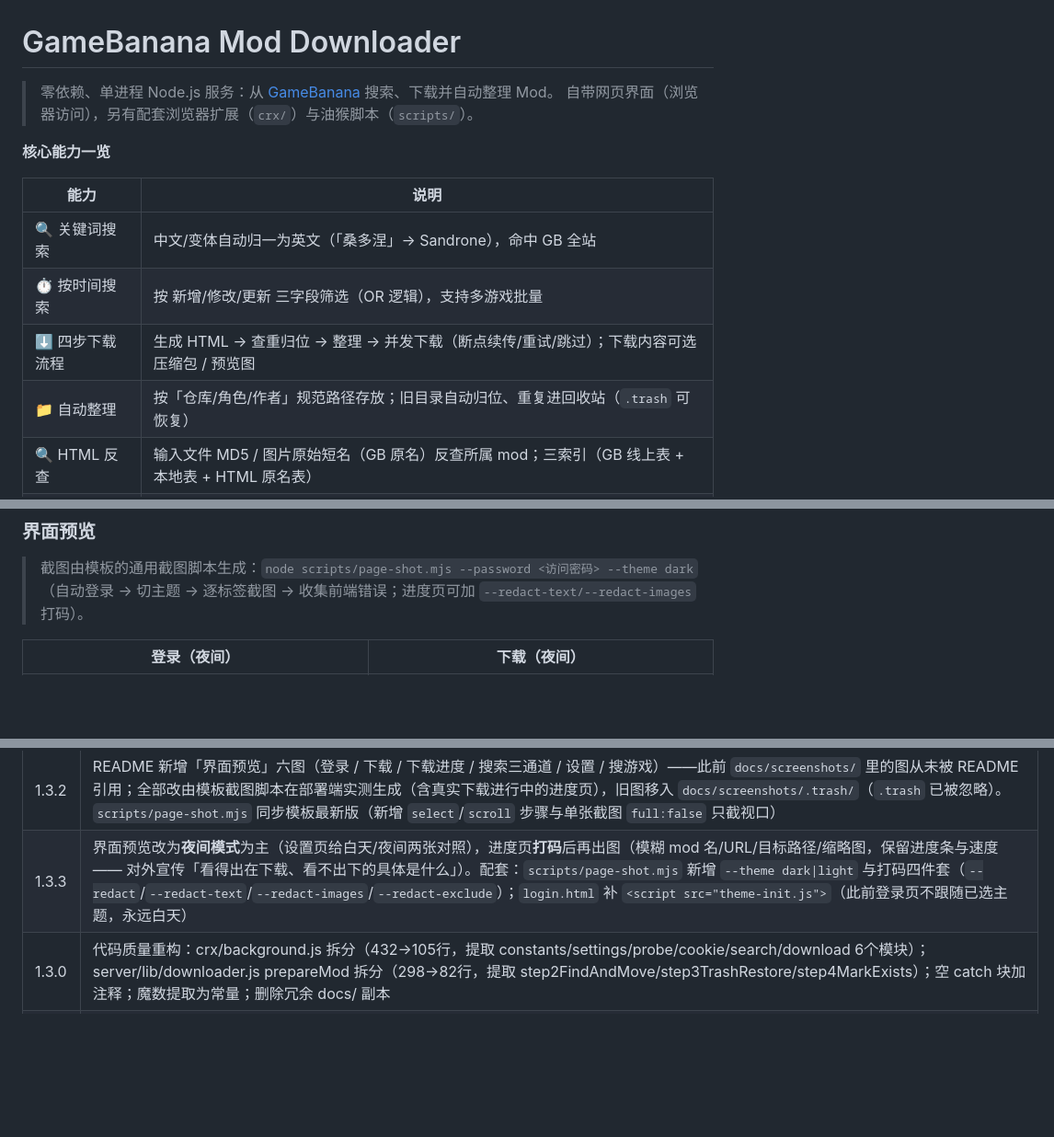
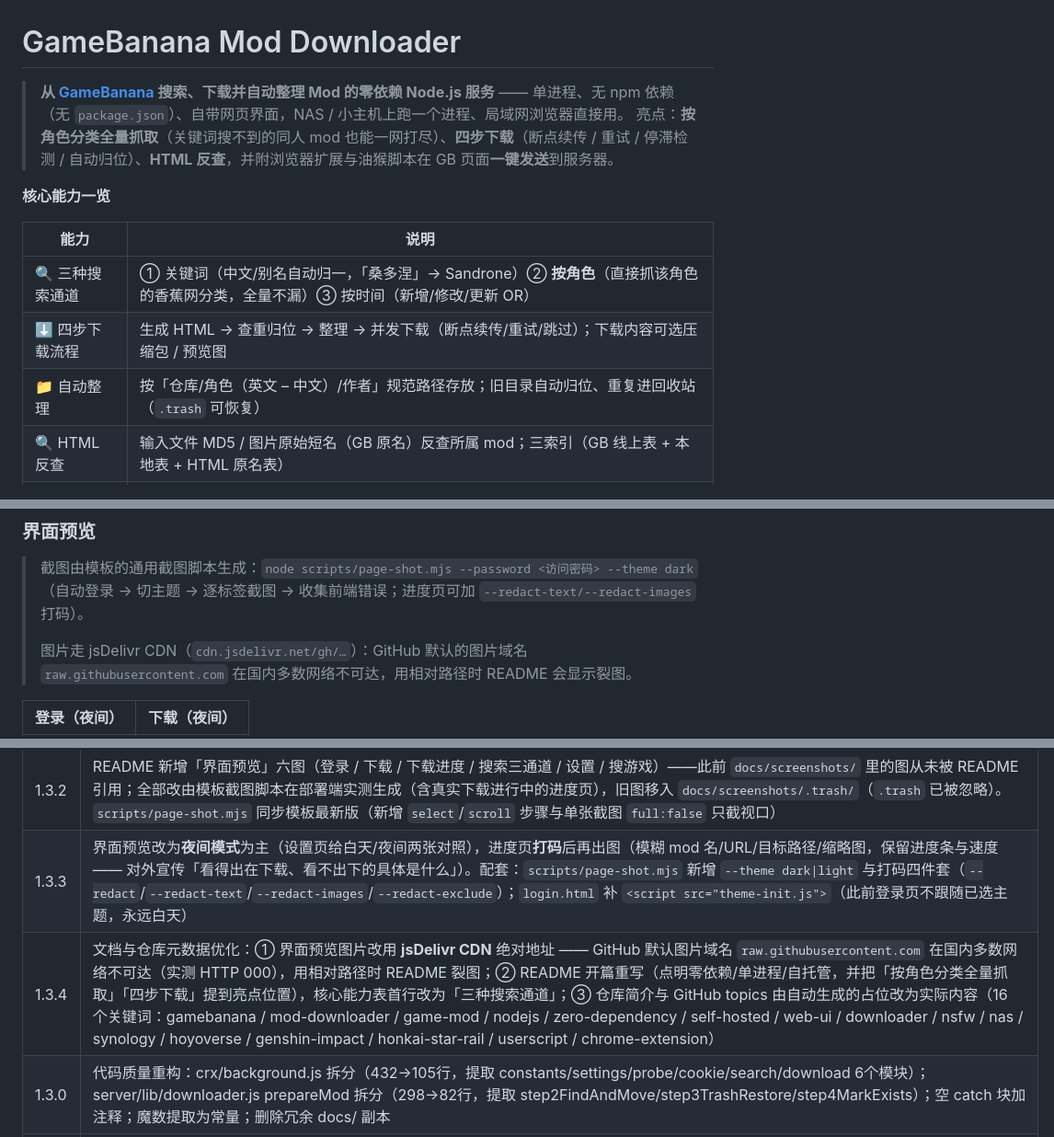
Before and after one commit to EIGHTfs/gamebanana-mods-downloader, a Markdown page: README.md, 3 parts joined by grey strips. Shown at 92% size. Rendered like a GitHub page; blank space fills up the shorter version.

Commit message:
docs(readme): 界面预览图片改用 jsDelivr CDN + 开篇重写；仓库简介与 topics 落地
- 界面预览图片由相对路径改为 **jsDelivr CDN 绝对地址**：GitHub 默认图片域名 raw.githubusercontent.com 在国内多数网络不可达（实测 HTTP 000），相对路径会让 README 裂图；jsDelivr 实测 6 张全部 HTTP 200
- README 开篇重写：点明「零依赖 / 单进程 / 无 package.json / NAS 自托管」，并把两大亮点提到前面（按角色分类全量抓取、四步下载：断点续传·重试·停滞检测·自动归位）
- 核心能力表首行改为「三种搜索通道」（关键词 / 按角色 / 按时间），与 1.3.0 的功能对齐
- 仓库元数据（GitHub 侧，随本次一并完成）：description 由自动生成的占位改为实际简介；topics 由空补为 16 个关键词
- 版本记录 1.3.4

```diff
--- a/README.md
+++ b/README.md
@@ -1,16 +1,15 @@
 # GameBanana Mod Downloader
 
-> 零依赖、单进程 Node.js 服务：从 [GameBanana](https://gamebanana.com) 搜索、下载并自动整理 Mod。
-> 自带网页界面（浏览器访问），另有配套浏览器扩展（`crx/`）与油猴脚本（`scripts/`）。
+> **从 [GameBanana](https://gamebanana.com) 搜索、下载并自动整理 Mod 的零依赖 Node.js 服务** —— 单进程、无 npm 依赖（无 `package.json`）、自带网页界面，NAS / 小主机上跑一个进程、局域网浏览器直接用。
+> 亮点：**按角色分类全量抓取**（关键词搜不到的同人 mod 也能一网打尽）、**四步下载**（断点续传 / 重试 / 停滞检测 / 自动归位）、**HTML 反查**，并附浏览器扩展与油猴脚本在 GB 页面**一键发送**到服务器。
 
 **核心能力一览**
 
 | 能力 | 说明 |
 |---|---|
-| 🔍 关键词搜索 | 中文/变体自动归一为英文（「桑多涅」→ Sandrone），命中 GB 全站 |
-| ⏱ 按时间搜索 | 按 新增/修改/更新 三字段筛选（OR 逻辑），支持多游戏批量 |
+| 🔍 三种搜索通道 | ① 关键词（中文/别名自动归一，「桑多涅」→ Sandrone）② **按角色**（直接抓该角色的香蕉网分类，全量不漏）③ 按时间（新增/修改/更新 OR） |
 | ⬇ 四步下载流程 | 生成 HTML → 查重归位 → 整理 → 并发下载（断点续传/重试/跳过）；下载内容可选压缩包 / 预览图 |
-| 📁 自动整理 | 按「仓库/角色/作者」规范路径存放；旧目录自动归位、重复进回收站（`.trash` 可恢复） |
+| 📁 自动整理 | 按「仓库/角色（英文 – 中文）/作者」规范路径存放；旧目录自动归位、重复进回收站（`.trash` 可恢复） |
 | 🔍 HTML 反查 | 输入文件 MD5 / 图片原始短名（GB 原名）反查所属 mod；三索引（GB 线上表 + 本地表 + HTML 原名表） |
 | 🗂 文件夹合并 | 纯英文目录按映射重命名为「英文 – 中文」规范名；清理空目录 |
 | ⚙️ 网页设置 | 游戏下载路径、GB Cookie、密码、映射管理、并发数，全部网页操作 |
@@ -69,6 +68,8 @@ PID 文件：项目根 `gamebanana-mods-downloader.pid`（不入库）。日志
 
 > 截图由模板的通用截图脚本生成：`node scripts/page-shot.mjs --password <访问密码> --theme dark`
 > （自动登录 → 切主题 → 逐标签截图 → 收集前端错误；进度页可加 `--redact-text/--redact-images` 打码）。
+>
+> 图片走 jsDelivr CDN（`cdn.jsdelivr.net/gh/…`）：GitHub 默认的图片域名 `raw.githubusercontent.com` 在国内多数网络不可达，用相对路径时 README 会显示裂图。
 
 | 登录（夜间） | 下载（夜间） |
 |---|---|
@@ -373,6 +374,7 @@ A: 图片/gif 优先（每个 mod 的预览图先下载），压缩包后下—
 | 1.3.1 | 接入模板通用网页截图脚本：`assemble.json` 增加 `templates/tools/page-shot.mjs → scripts/page-shot.mjs`（模板侧新增该脚本，下游按需接入）。用法：`node scripts/page-shot.mjs [--base URL] [--password 密码] [--tabs a,b] [--plan shots.json]`——自动推导端口、自动登录、自动发现 `.tab[data-tab=…]` 逐标签截图并收集 `console.error`/`pageerror`，输出到系统临时目录（`--out` 可改）。另把本轮改动的三个模板下发件（`js/app.js`、`html/tab-panel/panel-search.html`、`panel-settings.html`）同步回模板仓库，避免下次组装覆盖 |
 | 1.3.2 | README 新增「界面预览」六图（登录 / 下载 / 下载进度 / 搜索三通道 / 设置 / 搜游戏）——此前 `docs/screenshots/` 里的图从未被 README 引用；全部改由模板截图脚本在部署端实测生成（含真实下载进行中的进度页），旧图移入 `docs/screenshots/.trash/`（`.trash` 已被忽略）。`scripts/page-shot.mjs` 同步模板最新版（新增 `select`/`scroll` 步骤与单张截图 `full:false` 只截视口） |
 | 1.3.3 | 界面预览改为**夜间模式**为主（设置页给白天/夜间两张对照），进度页**打码**后再出图（模糊 mod 名/URL/目标路径/缩略图，保留进度条与速度 —— 对外宣传「看得出在下载、看不出下的具体是什么」）。配套：`scripts/page-shot.mjs` 新增 `--theme dark\|light` 与打码四件套（`--redact`/`--redact-text`/`--redact-images`/`--redact-exclude`）；`login.html` 补 `<script src="theme-init.js">`（此前登录页不跟随已选主题，永远白天） |
+| 1.3.4 | 文档与仓库元数据优化：① 界面预览图片改用 **jsDelivr CDN** 绝对地址 —— GitHub 默认图片域名 `raw.githubusercontent.com` 在国内多数网络不可达（实测 HTTP 000），用相对路径时 README 裂图；② README 开篇重写（点明零依赖/单进程/自托管，并把「按角色分类全量抓取」「四步下载」提到亮点位置），核心能力表首行改为「三种搜索通道」；③ 仓库简介与 GitHub topics 由自动生成的占位改为实际内容（16 个关键词：gamebanana / mod-downloader / game-mod / nodejs / zero-dependency / self-hosted / web-ui / downloader / nsfw / nas / synology / hoyoverse / genshin-impact / honkai-star-rail / userscript / chrome-extension） |
 | 1.3.0 | 代码质量重构：crx/background.js 拆分（432→105行，提取 constants/settings/probe/cookie/search/download 6个模块）；server/lib/downloader.js prepareMod 拆分（298→82行，提取 step2FindAndMove/step3TrashRestore/step4MarkExists）；空 catch 块加注释；魔数提取为常量；删除冗余 docs/ 副本 |
 | 1.3.1 | 代码质量重构续：server/public/app.js bindSettings 拆分（430→17行，提取 bindSettingsGames/SettingsCookie/SettingsScanIncomplete/SettingsTaskIO/SettingsSecurity/SettingsHashQuery/SettingsHashSearch 7个子函数）；bindMerge 拆分（227→8行，提取 bindMergeMapping/bindMergeAutoUpdate 2个子函数） |
 | 1.2.5 | **同步模板：自动更新间隔治理 + 失败退避** —— `github` 模式默认间隔 300 → **3600 秒（1 小时）**；连续失败按设定值 ×2 退避（最多 3 次：1h→2h→4h→8h，成功后立即复位）；三种模式的区别写进前端下拉与卡片说明；间隔统一钳制到 `[30, 86400]`。验证脚本 `test/auto-update-interval.test.cjs`（13 项）+ `test/auto-update-backoff.test.cjs`（10 项）全通过 |
```
Also changed, not shown: other parts of README.md (+3 -3 lines).
